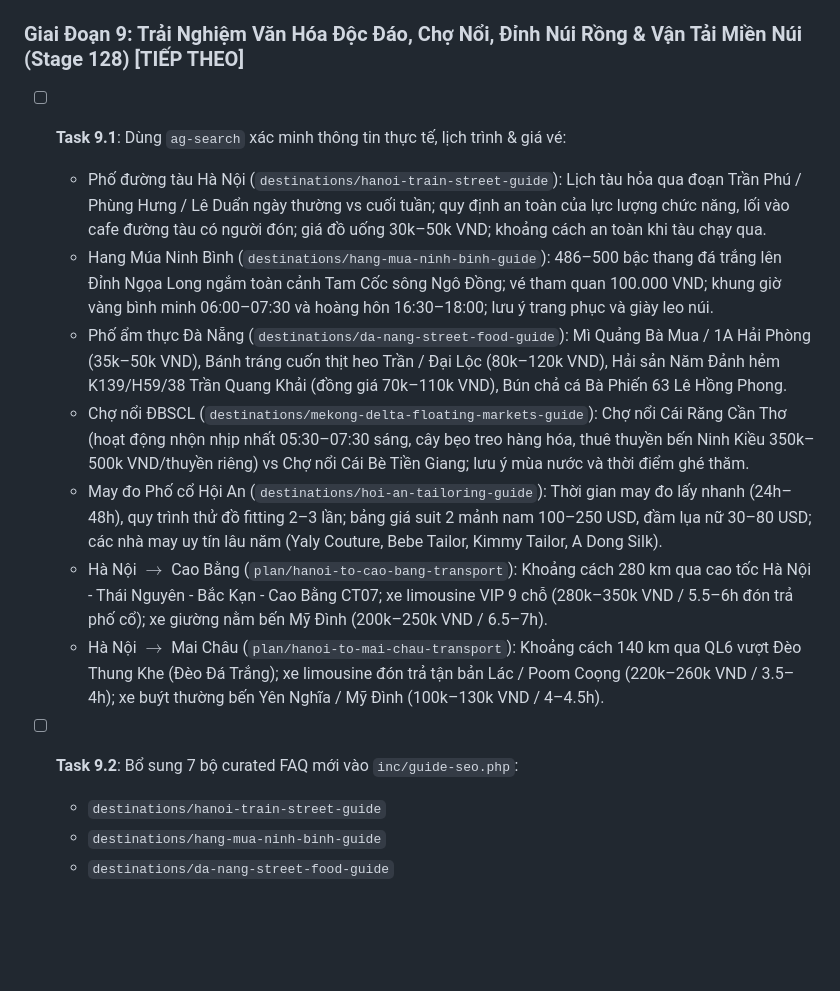
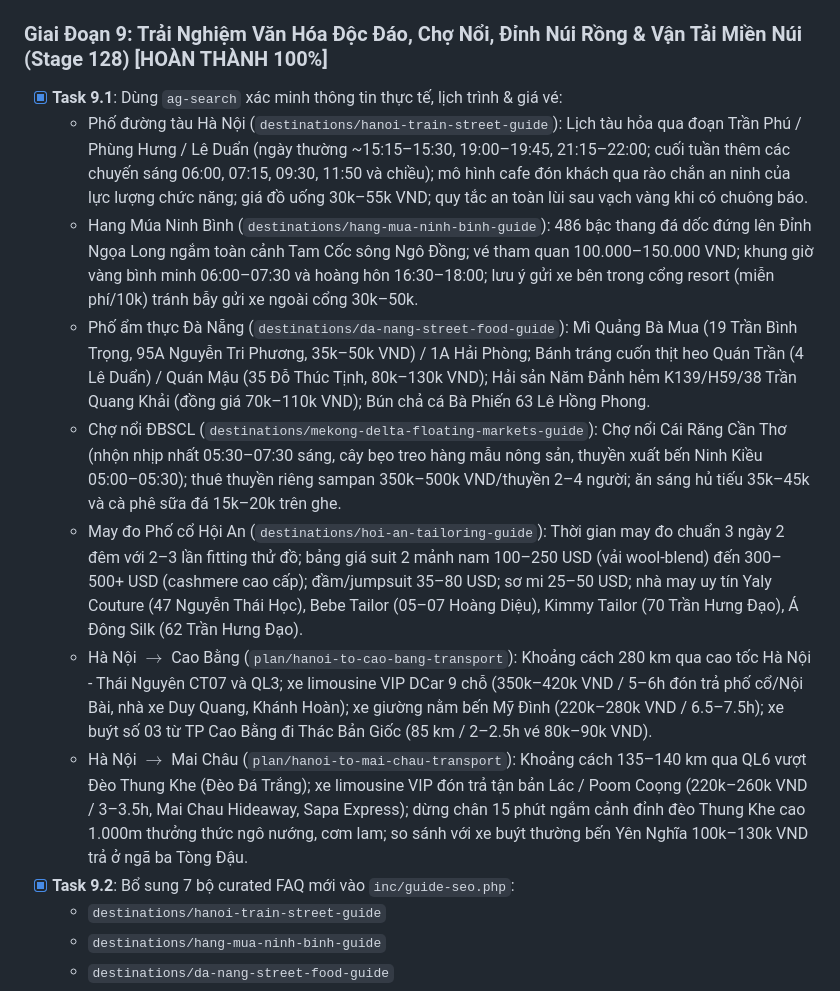
Before and after one commit to nctaam/vietnamguide, a Markdown page: docs/CONTENT_THICKENING_AND_QUALITY_PLAN.md, the part around one of its changes. Rendered like a GitHub page; blank space fills up the shorter version.

```diff
--- a/docs/CONTENT_THICKENING_AND_QUALITY_PLAN.md
+++ b/docs/CONTENT_THICKENING_AND_QUALITY_PLAN.md
@@ -265,16 +265,16 @@ flowchart TD
 - [x] **Task 8.4**: Bổ sung unit tests kiểm tra hợp đồng dữ liệu trong `ops/tests/test_guide_seo.py` (`test_stage127_street_food_halong_catba_ninhbinh_faqs_and_howtos`).
 - [x] **Task 8.5**: Xác minh 8 Quality Gates (8/8 PASS, Exit Code 0, 307 tests passed), commit `4896550` và push lên `origin/master`.
 
-### Giai Đoạn 9: Trải Nghiệm Văn Hóa Độc Đáo, Chợ Nổi, Đỉnh Núi Rồng & Vận Tải Miền Núi (Stage 128) [TIẾP THEO]
-- [ ] **Task 9.1**: Dùng `ag-search` xác minh thông tin thực tế, lịch trình & giá vé:
-  - Phố đường tàu Hà Nội (`destinations/hanoi-train-street-guide`): Lịch tàu hỏa qua đoạn Trần Phú / Phùng Hưng / Lê Duẩn ngày thường vs cuối tuần; quy định an toàn của lực lượng chức năng, lối vào cafe đường tàu có người đón; giá đồ uống 30k–50k VND; khoảng cách an toàn khi tàu chạy qua.
-  - Hang Múa Ninh Bình (`destinations/hang-mua-ninh-binh-guide`): 486–500 bậc thang đá trắng lên Đỉnh Ngọa Long ngắm toàn cảnh Tam Cốc sông Ngô Đồng; vé tham quan 100.000 VND; khung giờ vàng bình minh 06:00–07:30 và hoàng hôn 16:30–18:00; lưu ý trang phục và giày leo núi.
-  - Phố ẩm thực Đà Nẵng (`destinations/da-nang-street-food-guide`): Mì Quảng Bà Mua / 1A Hải Phòng (35k–50k VND), Bánh tráng cuốn thịt heo Trần / Đại Lộc (80k–120k VND), Hải sản Năm Đảnh hẻm K139/H59/38 Trần Quang Khải (đồng giá 70k–110k VND), Bún chả cá Bà Phiến 63 Lê Hồng Phong.
-  - Chợ nổi ĐBSCL (`destinations/mekong-delta-floating-markets-guide`): Chợ nổi Cái Răng Cần Thơ (hoạt động nhộn nhịp nhất 05:30–07:30 sáng, cây bẹo treo hàng hóa, thuê thuyền bến Ninh Kiều 350k–500k VND/thuyền riêng) vs Chợ nổi Cái Bè Tiền Giang; lưu ý mùa nước và thời điểm ghé thăm.
-  - May đo Phố cổ Hội An (`destinations/hoi-an-tailoring-guide`): Thời gian may đo lấy nhanh (24h–48h), quy trình thử đồ fitting 2–3 lần; bảng giá suit 2 mảnh nam 100–250 USD, đầm lụa nữ 30–80 USD; các nhà may uy tín lâu năm (Yaly Couture, Bebe Tailor, Kimmy Tailor, A Dong Silk).
-  - Hà Nội $\rightarrow$ Cao Bằng (`plan/hanoi-to-cao-bang-transport`): Khoảng cách 280 km qua cao tốc Hà Nội - Thái Nguyên - Bắc Kạn - Cao Bằng CT07; xe limousine VIP 9 chỗ (280k–350k VND / 5.5–6h đón trả phố cổ); xe giường nằm bến Mỹ Đình (200k–250k VND / 6.5–7h).
-  - Hà Nội $\rightarrow$ Mai Châu (`plan/hanoi-to-mai-chau-transport`): Khoảng cách 140 km qua QL6 vượt Đèo Thung Khe (Đèo Đá Trắng); xe limousine đón trả tận bản Lác / Poom Coọng (220k–260k VND / 3.5–4h); xe buýt thường bến Yên Nghĩa / Mỹ Đình (100k–130k VND / 4–4.5h).
-- [ ] **Task 9.2**: Bổ sung 7 bộ curated FAQ mới vào `inc/guide-seo.php`:
+### Giai Đoạn 9: Trải Nghiệm Văn Hóa Độc Đáo, Chợ Nổi, Đỉnh Núi Rồng & Vận Tải Miền Núi (Stage 128) [HOÀN THÀNH 100%]
+- [x] **Task 9.1**: Dùng `ag-search` xác minh thông tin thực tế, lịch trình & giá vé:
+  - Phố đường tàu Hà Nội (`destinations/hanoi-train-street-guide`): Lịch tàu hỏa qua đoạn Trần Phú / Phùng Hưng / Lê Duẩn (ngày thường ~15:15–15:30, 19:00–19:45, 21:15–22:00; cuối tuần thêm các chuyến sáng 06:00, 07:15, 09:30, 11:50 và chiều); mô hình cafe đón khách qua rào chắn an ninh của lực lượng chức năng; giá đồ uống 30k–55k VND; quy tắc an toàn lùi sau vạch vàng khi có chuông báo.
+  - Hang Múa Ninh Bình (`destinations/hang-mua-ninh-binh-guide`): 486 bậc thang đá dốc đứng lên Đỉnh Ngọa Long ngắm toàn cảnh Tam Cốc sông Ngô Đồng; vé tham quan 100.000–150.000 VND; khung giờ vàng bình minh 06:00–07:30 và hoàng hôn 16:30–18:00; lưu ý gửi xe bên trong cổng resort (miễn phí/10k) tránh bẫy gửi xe ngoài cổng 30k–50k.
+  - Phố ẩm thực Đà Nẵng (`destinations/da-nang-street-food-guide`): Mì Quảng Bà Mua (19 Trần Bình Trọng, 95A Nguyễn Tri Phương, 35k–50k VND) / 1A Hải Phòng; Bánh tráng cuốn thịt heo Quán Trần (4 Lê Duẩn) / Quán Mậu (35 Đỗ Thúc Tịnh, 80k–130k VND); Hải sản Năm Đảnh hẻm K139/H59/38 Trần Quang Khải (đồng giá 70k–110k VND); Bún chả cá Bà Phiến 63 Lê Hồng Phong.
+  - Chợ nổi ĐBSCL (`destinations/mekong-delta-floating-markets-guide`): Chợ nổi Cái Răng Cần Thơ (nhộn nhịp nhất 05:30–07:30 sáng, cây bẹo treo hàng mẫu nông sản, thuyền xuất bến Ninh Kiều 05:00–05:30); thuê thuyền riêng sampan 350k–500k VND/thuyền 2–4 người; ăn sáng hủ tiếu 35k–45k và cà phê sữa đá 15k–20k trên ghe.
+  - May đo Phố cổ Hội An (`destinations/hoi-an-tailoring-guide`): Thời gian may đo chuẩn 3 ngày 2 đêm với 2–3 lần fitting thử đồ; bảng giá suit 2 mảnh nam 100–250 USD (vải wool-blend) đến 300–500+ USD (cashmere cao cấp); đầm/jumpsuit 35–80 USD; sơ mi 25–50 USD; nhà may uy tín Yaly Couture (47 Nguyễn Thái Học), Bebe Tailor (05–07 Hoàng Diệu), Kimmy Tailor (70 Trần Hưng Đạo), Á Đông Silk (62 Trần Hưng Đạo).
+  - Hà Nội $\rightarrow$ Cao Bằng (`plan/hanoi-to-cao-bang-transport`): Khoảng cách 280 km qua cao tốc Hà Nội - Thái Nguyên CT07 và QL3; xe limousine VIP DCar 9 chỗ (350k–420k VND / 5–6h đón trả phố cổ/Nội Bài, nhà xe Duy Quang, Khánh Hoàn); xe giường nằm bến Mỹ Đình (220k–280k VND / 6.5–7.5h); xe buýt số 03 từ TP Cao Bằng đi Thác Bản Giốc (85 km / 2–2.5h vé 80k–90k VND).
+  - Hà Nội $\rightarrow$ Mai Châu (`plan/hanoi-to-mai-chau-transport`): Khoảng cách 135–140 km qua QL6 vượt Đèo Thung Khe (Đèo Đá Trắng); xe limousine VIP đón trả tận bản Lác / Poom Coọng (220k–260k VND / 3–3.5h, Mai Chau Hideaway, Sapa Express); dừng chân 15 phút ngắm cảnh đỉnh đèo Thung Khe cao 1.000m thưởng thức ngô nướng, cơm lam; so sánh với xe buýt thường bến Yên Nghĩa 100k–130k VND trả ở ngã ba Tòng Đậu.
+- [x] **Task 9.2**: Bổ sung 7 bộ curated FAQ mới vào `inc/guide-seo.php`:
   - `destinations/hanoi-train-street-guide`
   - `destinations/hang-mua-ninh-binh-guide`
   - `destinations/da-nang-street-food-guide`
```
Also changed, not shown: other parts of docs/CONTENT_THICKENING_AND_QUALITY_PLAN.md (+25 -5 lines).
